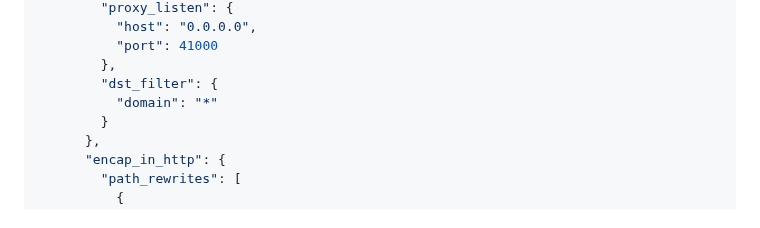
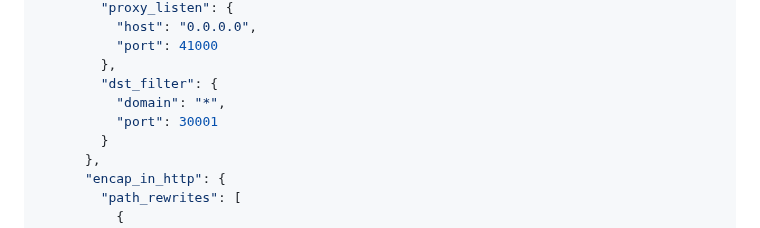
Before and after one commit to inclavare-containers/TNG, a Markdown page: README.md, the part around the change. GitHub-like rendering.

Commit message:
README.md: fix missing port config on example
Signed-off-by: Kun Lai <laikun@linux.alibaba.com>

```diff
--- a/README.md
+++ b/README.md
@@ -748,7 +748,8 @@ cargo run launch --config-content='
           "port": 41000
         },
         "dst_filter": {
-          "domain": "*"
+          "domain": "*",
+          "port": 30001
         }
       },
       "encap_in_http": {
```
